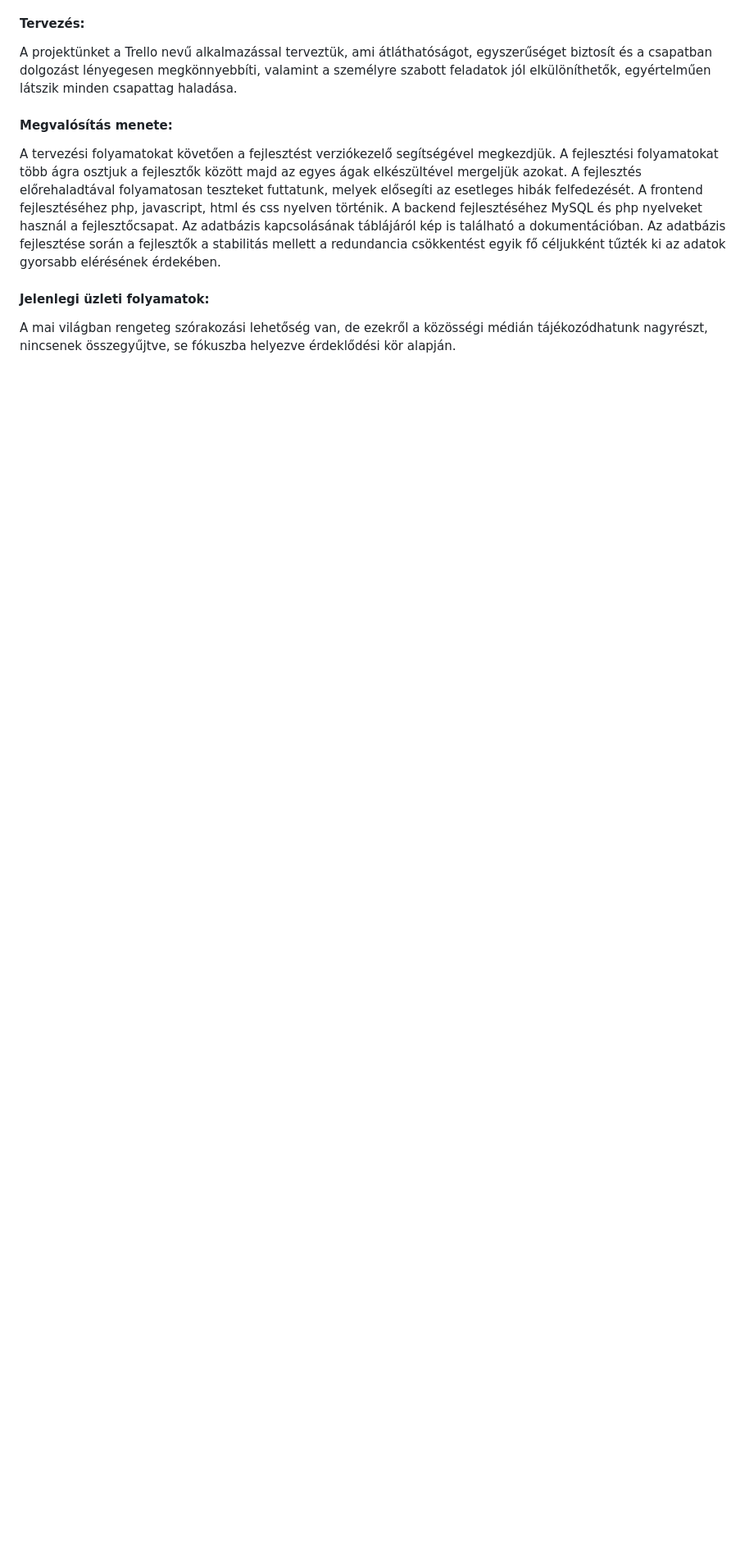
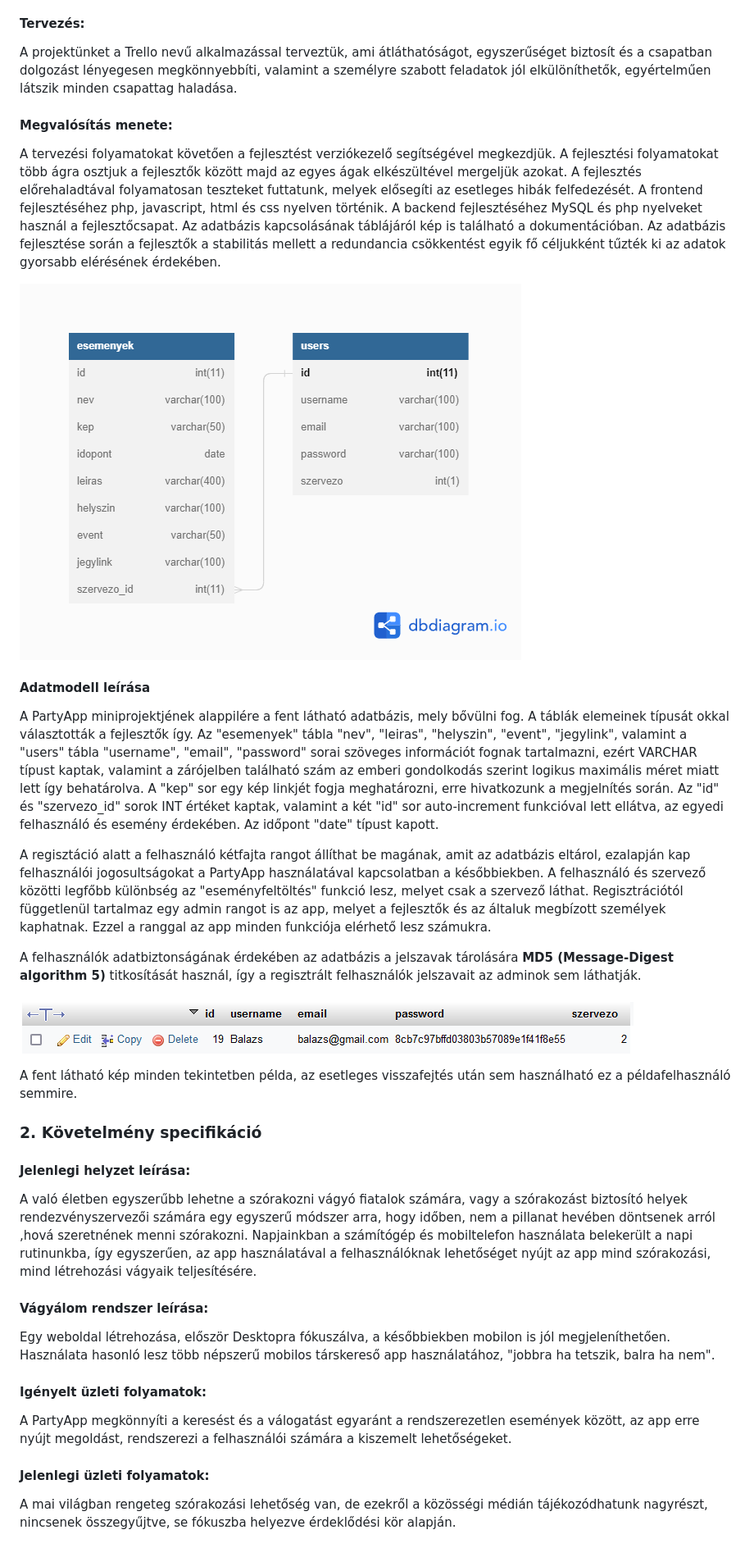
Before and after one commit to szarkamarci/PartyApp, a Markdown page: README.md, the part around one of its changes. Shown at 82% size. Rendered like a GitHub page; pictures changed too: decrypt.png (added), table_connections.png (added); blank space fills up the shorter version.

```diff
--- a/README.md
+++ b/README.md
@@ -139,6 +47,34 @@ A tervezési folyamatokat követően a fejlesztést verziókezelő segítségév
 A frontend fejlesztéséhez php, javascript, html és css nyelven történik.
 A backend fejlesztéséhez MySQL és php nyelveket használ a fejlesztőcsapat. Az adatbázis kapcsolásának táblájáról kép is található a dokumentációban. Az adatbázis fejlesztése során a fejlesztők a stabilitás mellett a redundancia csökkentést egyik fő céljukként tűzték ki az adatok gyorsabb elérésének érdekében.
 
+![](table_connections.png)
+
+#### Adatmodell leírása
+
+A PartyApp miniprojektjének alappilére a fent látható adatbázis, mely bővülni fog. A táblák elemeinek típusát okkal választották a fejlesztők így. Az "esemenyek" tábla  "nev", "leiras", "helyszin", "event", "jegylink",  valamint a "users" tábla "username", "email", "password" sorai szöveges információt fognak tartalmazni, ezért VARCHAR típust kaptak, valamint a zárójelben található szám az emberi gondolkodás szerint logikus maximális méret miatt lett így behatárolva. A "kep" sor egy kép linkjét fogja meghatározni, erre hivatkozunk a megjelnítés során. Az "id" és "szervezo_id" sorok INT értéket kaptak, valamint a két "id" sor auto-increment funkcióval lett ellátva, az egyedi felhasználó és esemény érdekében. Az időpont "date" típust kapott.
+
+A regisztáció alatt a felhasználó kétfajta rangot állíthat be magának, amit az adatbázis eltárol, ezalapján kap felhasználói jogosultságokat a PartyApp használatával kapcsolatban a későbbiekben. A felhasználó és szervező közötti legfőbb különbség az "eseményfeltöltés" funkció lesz, melyet csak a szervező láthat. Regisztrációtól függetlenül tartalmaz egy admin rangot is az app, melyet a fejlesztők és az általuk megbízott személyek kaphatnak. Ezzel a ranggal az app minden funkciója elérhető lesz számukra.
+
+A felhasználók adatbiztonságának érdekében az adatbázis a jelszavak tárolására __MD5 (Message-Digest algorithm 5)__ titkosítását használ, így a regisztrált felhasználók jelszavait az adminok sem láthatják.
+
+![](decrypt.png)
+
+A fent látható kép minden tekintetben példa, az esetleges visszafejtés után sem használható ez a példafelhasználó semmire.
+
+### 2. Követelmény specifikáció
+
+####  Jelenlegi helyzet leírása:
+
+A való életben egyszerűbb lehetne a szórakozni vágyó fiatalok számára, vagy a szórakozást biztosító helyek rendezvényszervezői számára egy egyszerű módszer arra, hogy időben, nem a pillanat hevében döntsenek arról ,hová szeretnének menni szórakozni. Napjainkban a számítógép és mobiltelefon használata belekerült a napi rutinunkba, így egyszerűen, az app használatával a felhasználóknak lehetőséget nyújt az app mind szórakozási, mind létrehozási vágyaik teljesítésére.
+
+####  Vágyálom rendszer leírása:
+
+Egy weboldal létrehozása, először Desktopra fókuszálva, a későbbiekben mobilon is jól megjeleníthetően. Használata hasonló lesz több népszerű mobilos társkereső app használatához, "jobbra ha tetszik, balra ha nem".
+
+####  Igényelt üzleti folyamatok:
+
+A PartyApp megkönnyíti a keresést és a válogatást egyaránt a rendszerezetlen események között, az app erre nyújt megoldást, rendszerezi a felhasználói számára a kiszemelt lehetőségeket.
+
 #### Jelenlegi üzleti folyamatok:
 
 A mai világban rengeteg szórakozási lehetőség van, de ezekről a közösségi médián tájékozódhatunk nagyrészt, nincsenek összegyűjtve, se fókuszba helyezve érdeklődési kör alapján.
```
Also changed, not shown: other parts of README.md (+116 -111 lines), login.png (added), uzleti_modell.png (added), 1 other file.
